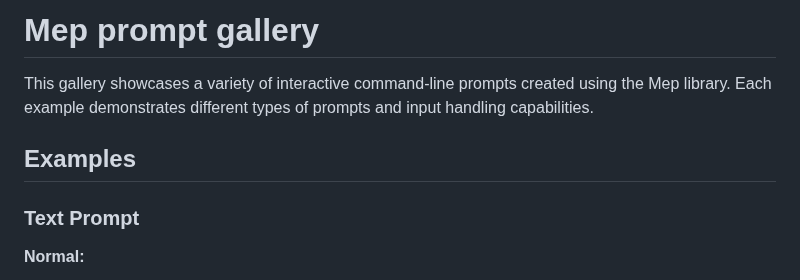
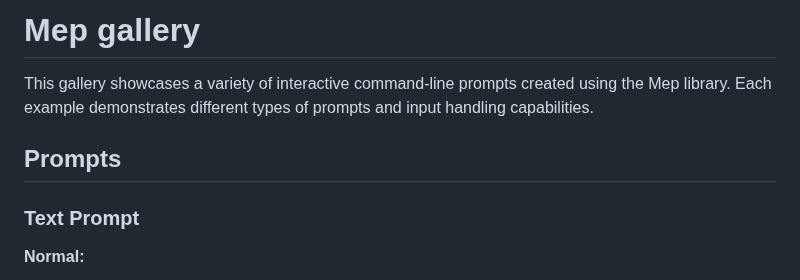
Before and after one commit to CodeTease/mep, a Markdown page: GALLERY.md, the part around one of its changes. Drawn GitHub-style.

```diff
--- a/GALLERY.md
+++ b/GALLERY.md
@@ -1,8 +1,8 @@
-# Mep prompt gallery
+# Mep gallery
 
 This gallery showcases a variety of interactive command-line prompts created using the Mep library. Each example demonstrates different types of prompts and input handling capabilities.
 
-## Examples
+## Prompts
 
 ### Text Prompt
 
```
Also changed, not shown: other parts of GALLERY.md (+15 -0 lines), media/pipeline-1.gif (added), media/pipeline-2.gif (added), media/task-runner.gif (added).
